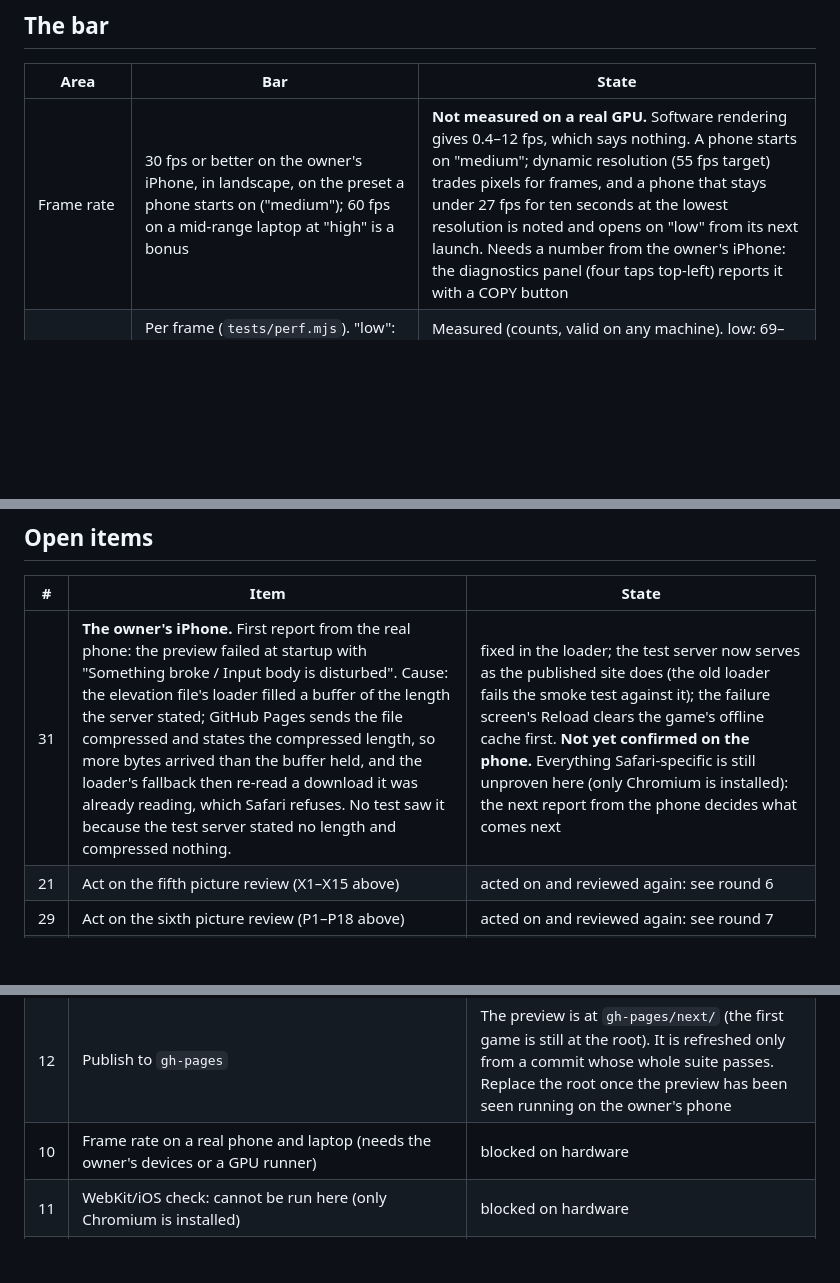
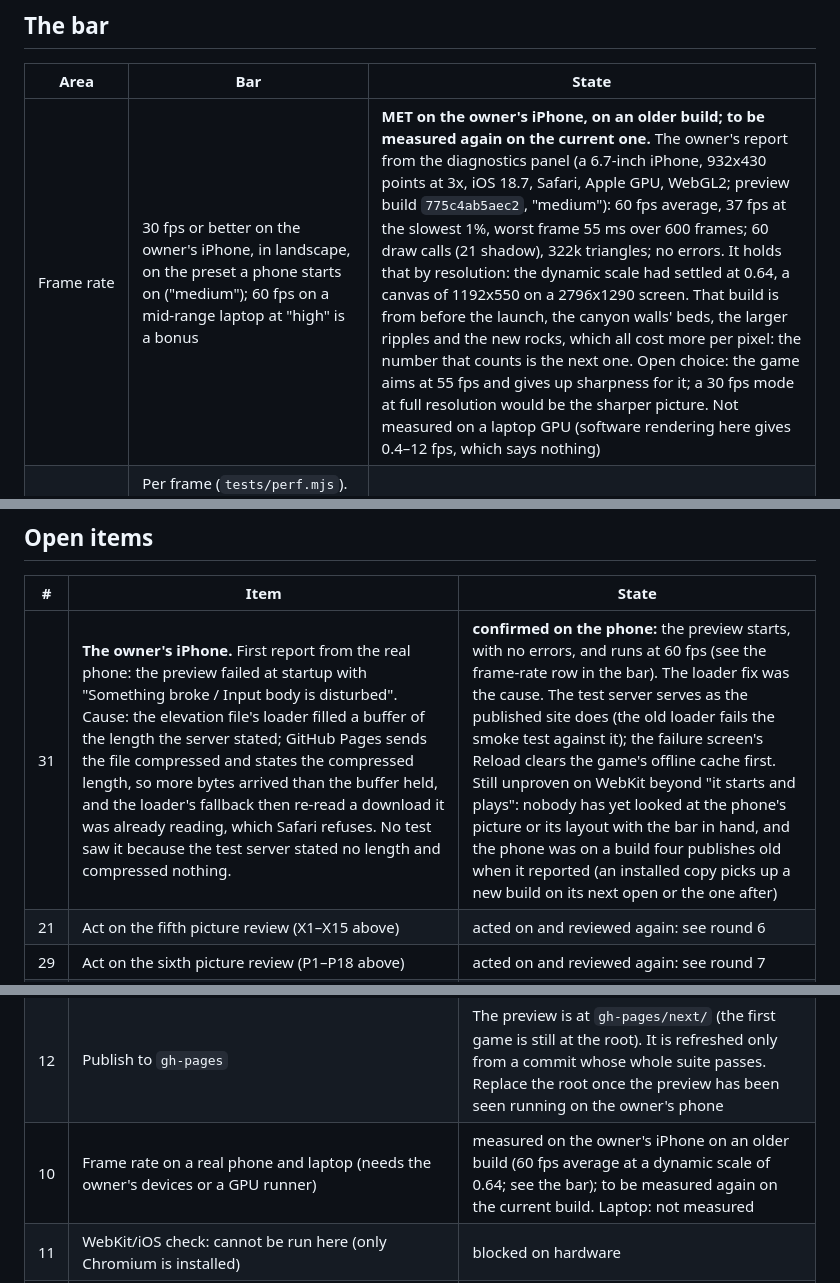
Before and after one commit to awright22/workos-test-app, a Markdown page: static/martian/QUALITY.md, 3 parts joined by grey strips. GitHub-like rendering; blank space fills up the shorter version.

Commit message:
Quality file: the owner's iPhone starts the preview and holds 60 fps (older build, dynamic scale 0.64)
Co-Authored-By: Claude Fable 5.2 <noreply@anthropic.com>
Claude-Session: https://claude.ai/code/session_01KieyWmumJnMvpDM8auZbP6

```diff
--- a/static/martian/QUALITY.md
+++ b/static/martian/QUALITY.md
@@ -80,7 +80,7 @@ run of the suite takes an hour and a half.
 
 | Area | Bar | State |
 | --- | --- | --- |
-| Frame rate | 30 fps or better on the owner's iPhone, in landscape, on the preset a phone starts on ("medium"); 60 fps on a mid-range laptop at "high" is a bonus | **Not measured on a real GPU.** Software rendering gives 0.4–12 fps, which says nothing. A phone starts on "medium"; dynamic resolution (55 fps target) trades pixels for frames, and a phone that stays under 27 fps for ten seconds at the lowest resolution is noted and opens on "low" from its next launch. Needs a number from the owner's iPhone: the diagnostics panel (four taps top-left) reports it with a COPY button |
+| Frame rate | 30 fps or better on the owner's iPhone, in landscape, on the preset a phone starts on ("medium"); 60 fps on a mid-range laptop at "high" is a bonus | **MET on the owner's iPhone, on an older build; to be measured again on the current one.** The owner's report from the diagnostics panel (a 6.7-inch iPhone, 932x430 points at 3x, iOS 18.7, Safari, Apple GPU, WebGL2; preview build `775c4ab5aec2`, "medium"): 60 fps average, 37 fps at the slowest 1%, worst frame 55 ms over 600 frames; 60 draw calls (21 shadow), 322k triangles; no errors. It holds that by resolution: the dynamic scale had settled at 0.64, a canvas of 1192x550 on a 2796x1290 screen. That build is from before the launch, the canyon walls' beds, the larger ripples and the new rocks, which all cost more per pixel: the number that counts is the next one. Open choice: the game aims at 55 fps and gives up sharpness for it; a 30 fps mode at full resolution would be the sharper picture. Not measured on a laptop GPU (software rendering here gives 0.4–12 fps, which says nothing) |
 | Scene cost | Per frame (`tests/perf.mjs`). "low": 180 draw calls, 340k triangles in the picture, 230k in the shadow passes. "high": 290 / 600k / 400k. These budgets are estimates, not derived from hardware: they exist to catch regressions until a real frame rate is known | Measured (counts, valid on any machine). low: 69–180 calls, 130–251k picture, 47–222k shadow. high: 83–229, 130–389k, 84–266k. "low" outside the Hab sits exactly on its call budget (180): 75 of those calls are shadow passes for the Hab, rover, array and astronaut. "medium", which a phone now starts on, lies between the two and is not measured separately |
 | Load | Title screen interactive in under 5 s on a 20 Mbit connection; total download under 14 MB; works offline after first load | 13.54 MB precached (53 files). Headless load to title: 1.2–5.5 s from localhost. Not measured on a phone network. **On the owner's iPhone the published preview did not start at all** until the loader was fixed (it trusted the stated length of a compressed file); whether it now loads there, and how fast, is the owner's to report |
 | Console | Zero errors or warnings in a full playthrough | Zero errors in every test and screenshot run |
@@ -501,7 +501,7 @@ button (J7), new-player hesitations (J17).
 
 | # | Item | State |
 | --- | --- | --- |
-| 31 | **The owner's iPhone.** First report from the real phone: the preview failed at startup with "Something broke / Input body is disturbed". Cause: the elevation file's loader filled a buffer of the length the server stated; GitHub Pages sends the file compressed and states the compressed length, so more bytes arrived than the buffer held, and the loader's fallback then re-read a download it was already reading, which Safari refuses. No test saw it because the test server stated no length and compressed nothing. | fixed in the loader; the test server now serves as the published site does (the old loader fails the smoke test against it); the failure screen's Reload clears the game's offline cache first. **Not yet confirmed on the phone.** Everything Safari-specific is still unproven here (only Chromium is installed): the next report from the phone decides what comes next |
+| 31 | **The owner's iPhone.** First report from the real phone: the preview failed at startup with "Something broke / Input body is disturbed". Cause: the elevation file's loader filled a buffer of the length the server stated; GitHub Pages sends the file compressed and states the compressed length, so more bytes arrived than the buffer held, and the loader's fallback then re-read a download it was already reading, which Safari refuses. No test saw it because the test server stated no length and compressed nothing. | **confirmed on the phone:** the preview starts, with no errors, and runs at 60 fps (see the frame-rate row in the bar). The loader fix was the cause. The test server serves as the published site does (the old loader fails the smoke test against it); the failure screen's Reload clears the game's offline cache first. Still unproven on WebKit beyond "it starts and plays": nobody has yet looked at the phone's picture or its layout with the bar in hand, and the phone was on a build four publishes old when it reported (an installed copy picks up a new build on its next open or the one after) |
 | 21 | Act on the fifth picture review (X1–X15 above) | acted on and reviewed again: see round 6 |
 | 29 | Act on the sixth picture review (P1–P18 above) | acted on and reviewed again: see round 7 |
 | 32 | Act on the seventh picture review (Q1–Q13 above): the launch, the canyon from its rim, the night's lights and the rocks first | in progress |
@@ -513,7 +513,7 @@ button (J7), new-player hesitations (J17).
 | 25 | Picture reviews at iPhone size (844x390, touch, the preset a phone starts on); a WebKit check of layout and scripts | next review round; WebKit needs the owner's phone |
 | 26 | Base mode: no rescue, many more resources and buildings (the owner's second mode) | after story mode is finished |
 | 12 | Publish to `gh-pages` | The preview is at `gh-pages/next/` (the first game is still at the root). It is refreshed only from a commit whose whole suite passes. Replace the root once the preview has been seen running on the owner's phone |
-| 10 | Frame rate on a real phone and laptop (needs the owner's devices or a GPU runner) | blocked on hardware |
+| 10 | Frame rate on a real phone and laptop (needs the owner's devices or a GPU runner) | measured on the owner's iPhone on an older build (60 fps average at a dynamic scale of 0.64; see the bar); to be measured again on the current build. Laptop: not measured |
 | 11 | WebKit/iOS check: cannot be run here (only Chromium is installed) | blocked on hardware |
 | 15 | Listen to the audio on real speakers and a phone; retune by ear | blocked on a listener |
 | 17 | More depth: uses for a second greenhouse; visiting landers could do more than salvage | part done: sights (eleven things to stop and watch) and photographs of the landers for NASA's archive. The second greenhouse still open |
```
